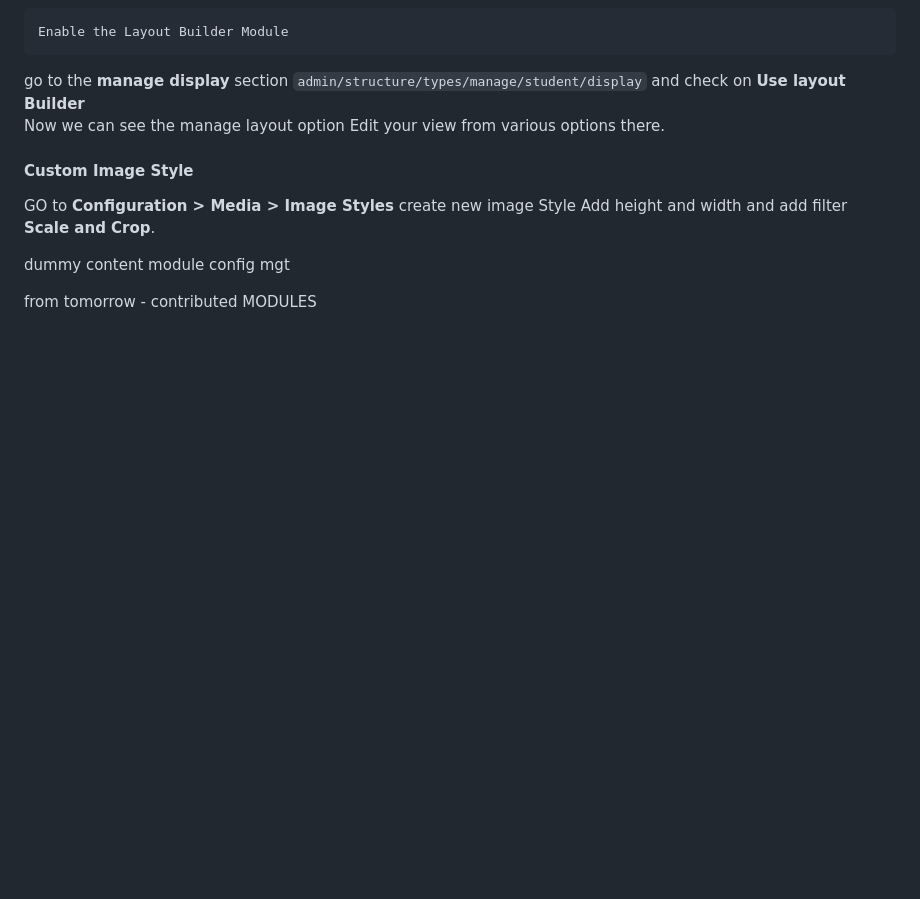
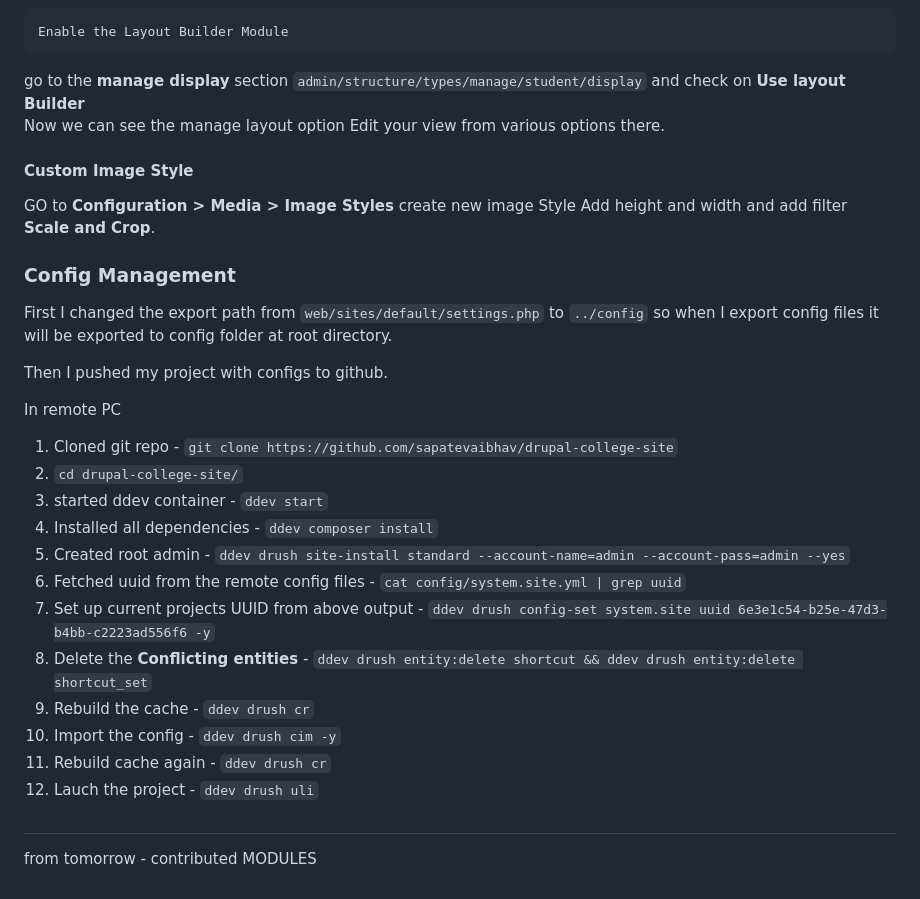
Before and after one commit to sapatevaibhav/Drupal-Notes, a Markdown page: getting started.md, the part around the change. Drawn GitHub-style; blank space fills up the shorter version.

Commit message:
configuration management

```diff
--- a/getting started.md
+++ b/getting started.md
@@ -253,10 +253,25 @@ Edit your view from various options there.
 GO to **Configuration > Media > Image Styles** create new image Style
 Add height and width and add filter **Scale and Crop**.
 
+### Config Management
+First I changed the export path from `web/sites/default/settings.php` to `../config` so when I export config files it will be exported to config folder at root directory.
+
+Then I pushed my project with configs to github.
 
 
+In remote PC
+1. Cloned git repo - `git clone https://github.com/sapatevaibhav/drupal-college-site`
+2. `cd drupal-college-site/`
+3. started ddev container - `ddev start`
+4. Installed all dependencies - `ddev composer install`
+5. Created root admin - `ddev drush site-install standard --account-name=admin --account-pass=admin --yes`
+6. Fetched uuid from the remote config files - `cat config/system.site.yml | grep uuid`
+7. Set up current projects UUID from above output - `ddev drush config-set system.site uuid 6e3e1c54-b25e-47d3-b4bb-c2223ad556f6 -y`
+8. Delete the **Conflicting entities** - `ddev drush entity:delete shortcut && ddev drush entity:delete shortcut_set`
+9. Rebuild the cache - `ddev drush cr`
+10. Import the config - `ddev drush cim -y`
+11. Rebuild cache again - `ddev drush cr`
+12. Lauch the project - `ddev drush uli`
 
-dummy content module
-config mgt
-
+#
 from tomorrow - contributed MODULES
```
